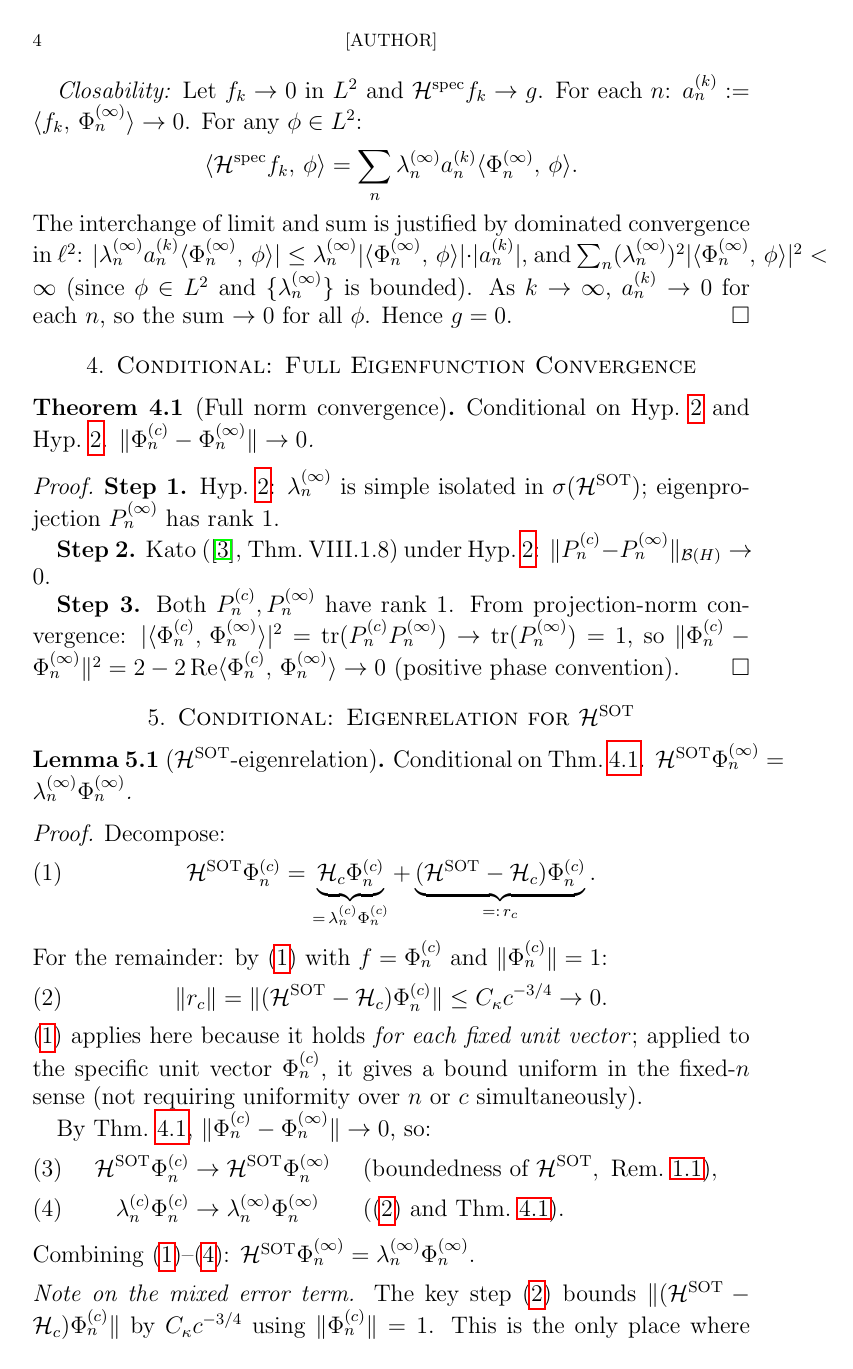
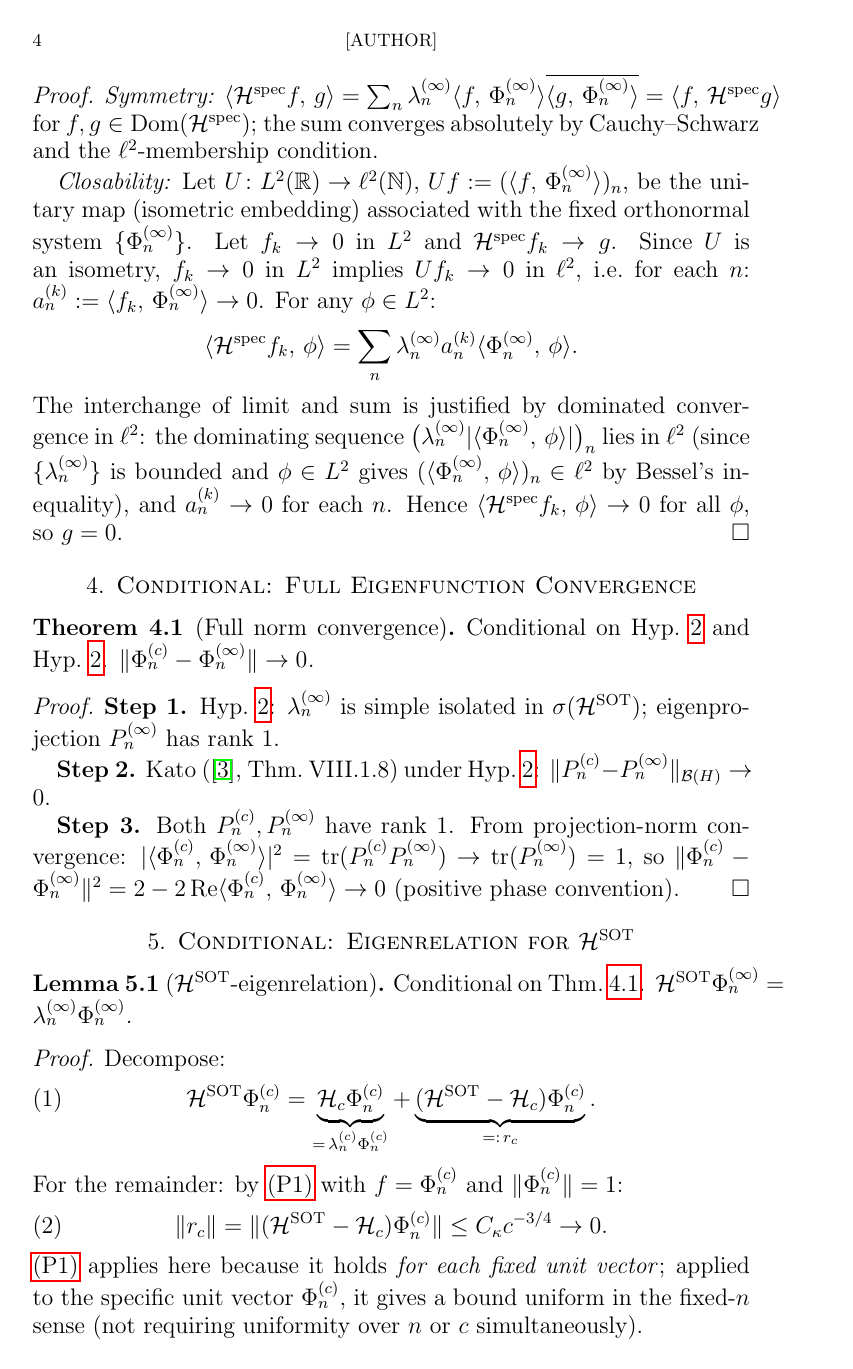
Before and after one commit to Waschtl904/prolate-primes-paper, a LaTeX paper (paper9_DRAFT.tex): page 4 of 6 before the commit and page 4 of 7 after it. Compiled offline with pdfLaTeX.

Commit message:
Paper 9: Apply 3-point referee patch (closability isometry, thm:opnorm title, spectral decomposition stability terminology)

```diff
--- a/paper9_DRAFT.tex
+++ b/paper9_DRAFT.tex
@@ -281,8 +285,15 @@ the sum converges absolutely by
 Cauchy--Schwarz and the $\ell^2$-membership condition.
 
 \textit{Closability:}
+Let $U\colon L^2(\mathbb{R})\to\ell^2(\mathbb{N})$,
+$Uf:=(\ip{f}{\Phi_n^{(\infty)}})_n$,
+be the unitary map (isometric embedding) associated
+with the fixed orthonormal system $\{\Phi_n^{(\infty)}\}$.
 Let $f_k\to 0$ in $L^2$ and $\Hspec f_k\to g$.
-For each $n$:
+Since $U$ is an isometry,
+$f_k\to 0$ in $L^2$ implies
+$Uf_k\to 0$ in $\ell^2$,
+i.e.\ for each $n$:
 $a_n^{(k)}:=\ip{f_k}{\Phi_n^{(\infty)}}\to 0$.
 For any $\phi\in L^2$:
 \[
@@ -292,17 +303,15 @@ For any $\phi\in L^2$:
 \]
 The interchange of limit and sum is justified by
 dominated convergence in $\ell^2$:
-$|\lambda_n^{(\infty)} a_n^{(k)}
-\ip{\Phi_n^{(\infty)}}{\phi}|
-\le \lambda_n^{(\infty)}
-|\ip{\Phi_n^{(\infty)}}{\phi}|\cdot|a_n^{(k)}|$,
-and $\sum_n(\lambda_n^{(\infty)})^2
-|\ip{\Phi_n^{(\infty)}}{\phi}|^2<\infty$
-(since $\phi\in L^2$ and $\{\lambda_n^{(\infty)}\}$
-is bounded).
-As $k\to\infty$, $a_n^{(k)}\to 0$ for each~$n$,
-so the sum $\to 0$ for all $\phi$.
-Hence $g=0$.
+the dominating sequence
+$\bigl(\lambda_n^{(\infty)}|\ip{\Phi_n^{(\infty)}}{\phi}|\bigr)_n$
+lies in $\ell^2$
+(since $\{\lambda_n^{(\infty)}\}$ is bounded and
+$\phi\in L^2$ gives $(\ip{\Phi_n^{(\infty)}}{\phi})_n\in\ell^2$
+by Bessel's inequality),
+and $a_n^{(k)}\to 0$ for each $n$.
+Hence $\ip{\Hspec f_k}{\phi}\to 0$ for all $\phi$,
+so $g=0$.
 \end{proof}
 
 %=============================================================
@@ -358,13 +367,13 @@ Decompose:
   = \underbrace{\Hc\Phi_n^{(c)}}_{=\,\lambda_n^{(c)}\Phi_n^{(c)}}
   + \underbrace{(\HSOT-\Hc)\Phi_n^{(c)}}_{=:\,r_c}.
 \end{equation}
-For the remainder: by \eqref{P1} with $f=\Phi_n^{(c)}$
+For the remainder: by \hyperref[P1]{(P1)} with $f=\Phi_n^{(c)}$
 and $\|\Phi_n^{(c)}\|=1$:
 \begin{equation}\label{eq:remainder}
   \|r_c\| = \|(\HSOT-\Hc)\Phi_n^{(c)}\|
   \le C_\kappa c^{-3/4} \to 0.
 \end{equation}
-\eqref{P1} applies here because it holds
+\hyperref[P1]{(P1)} applies here because it holds
 \emph{for each fixed unit vector};
 applied to the specific unit vector $\Phi_n^{(c)}$,
 it gives a bound uniform in the fixed-$n$ sense
```
Also changed, not shown: paper9_DRAFT.tex (33 more changed lines).
